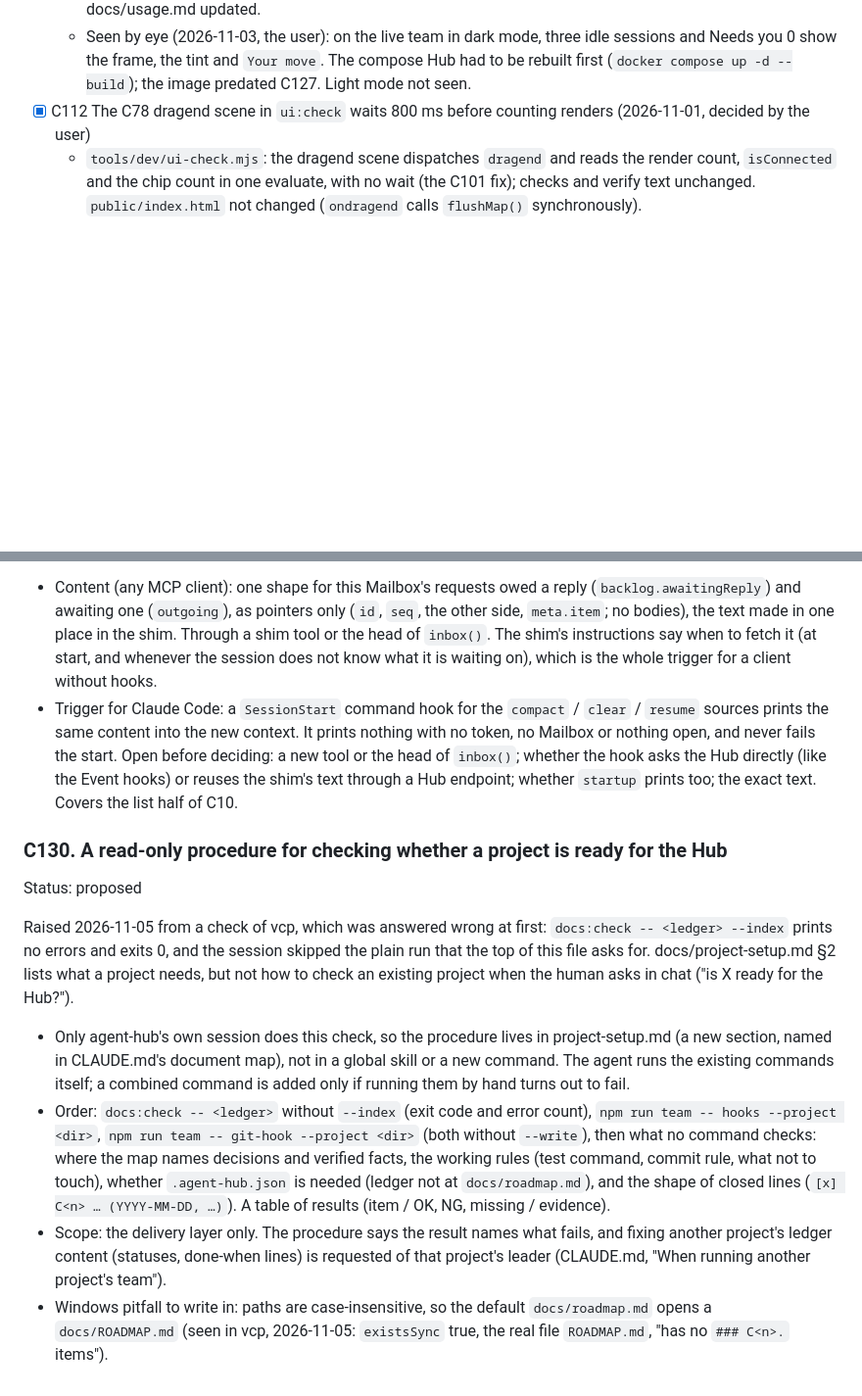
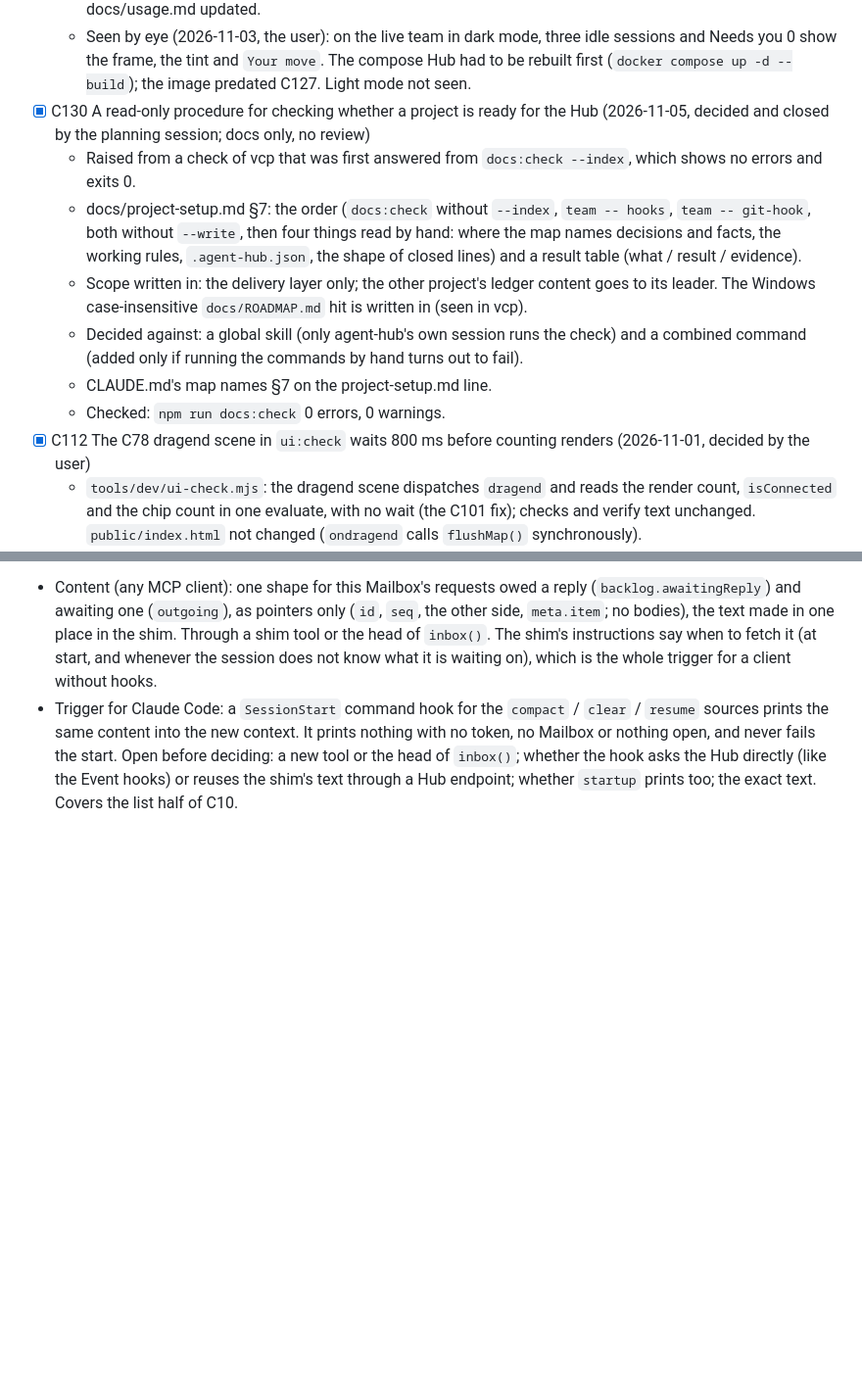
Before and after one commit to hiatamaworkshop/agent-hub, a Markdown page: docs/roadmap.md, 2 parts joined by grey strips. Shown at 98% size. Drawn GitHub-style; blank space fills up the shorter version.

```diff
--- a/docs/roadmap.md
+++ b/docs/roadmap.md
@@ -489,6 +489,13 @@ In the order they will be taken up. Only items without a status line and blocked
   - Wording changed in the planning session on 2026-11-03 (the user's decision): Paused also hides it, since a usage-limit wait resumes by itself; code and a Paused scene followed.
   - Checked: `npm run ui:check` 187 ok, 0 NG, exit 0 (run again by the planning session; 9 C127 scenes, including Working → Idle without a reload and Paused); `npm test` 550 pass, 0 fail; design.md §3.15 and docs/usage.md updated.
   - Seen by eye (2026-11-03, the user): on the live team in dark mode, three idle sessions and Needs you 0 show the frame, the tint and `Your move`. The compose Hub had to be rebuilt first (`docker compose up -d --build`); the image predated C127. Light mode not seen.
+- [x] C130 A read-only procedure for checking whether a project is ready for the Hub (2026-11-05, decided and closed by the planning session; docs only, no review)
+  - Raised from a check of vcp that was first answered from `docs:check --index`, which shows no errors and exits 0.
+  - docs/project-setup.md §7: the order (`docs:check` without `--index`, `team -- hooks`, `team -- git-hook`, both without `--write`, then four things read by hand: where the map names decisions and facts, the working rules, `.agent-hub.json`, the shape of closed lines) and a result table (what / result / evidence).
+  - Scope written in: the delivery layer only; the other project's ledger content goes to its leader. The Windows case-insensitive `docs/ROADMAP.md` hit is written in (seen in vcp).
+  - Decided against: a global skill (only agent-hub's own session runs the check) and a combined command (added only if running the commands by hand turns out to fail).
+  - CLAUDE.md's map names §7 on the project-setup.md line.
+  - Checked: `npm run docs:check` 0 errors, 0 warnings.
 - [x] C112 The C78 dragend scene in `ui:check` waits 800 ms before counting renders (2026-11-01, decided by the user)
   - `tools/dev/ui-check.mjs`: the dragend scene dispatches `dragend` and reads the render count, `isConnected` and the chip count in one evaluate, with no wait (the C101 fix); checks and verify text unchanged. `public/index.html` not changed (`ondragend` calls `flushMap()` synchronously).
   - Audit of the other C78 scenes: `released` and `dropped` read in the same evaluate as their action. `held` and `dragging` wait 2 s after an SSE post before expecting `renders === 0`; the wait is needed to let the update arrive, and a render in that window is a failure, so both stay (reason in the item's body, now removed with the section).
@@ -843,13 +850,3 @@ Raised 2026-11-03 from the official page on what survives compaction (design.md
 - Content (any MCP client): one shape for this Mailbox's requests owed a reply (`backlog.awaitingReply`) and awaiting one (`outgoing`), as pointers only (`id`, `seq`, the other side, `meta.item`; no bodies), the text made in one place in the shim. Through a shim tool or the head of `inbox()`. The shim's instructions say when to fetch it (at start, and whenever the session does not know what it is waiting on), which is the whole trigger for a client without hooks.
 - Trigger for Claude Code: a `SessionStart` command hook for the `compact` / `clear` / `resume` sources prints the same content into the new context. It prints nothing with no token, no Mailbox or nothing open, and never fails the start.
 Open before deciding: a new tool or the head of `inbox()`; whether the hook asks the Hub directly (like the Event hooks) or reuses the shim's text through a Hub endpoint; whether `startup` prints too; the exact text. Covers the list half of C10.
-
-
-### C130. A read-only procedure for checking whether a project is ready for the Hub
-Status: proposed
-
-Raised 2026-11-05 from a check of vcp, which was answered wrong at first: `docs:check -- <ledger> --index` prints no errors and exits 0, and the session skipped the plain run that the top of this file asks for. docs/project-setup.md §2 lists what a project needs, but not how to check an existing project when the human asks in chat ("is X ready for the Hub?").
-- Only agent-hub's own session does this check, so the procedure lives in project-setup.md (a new section, named in CLAUDE.md's document map), not in a global skill or a new command. The agent runs the existing commands itself; a combined command is added only if running them by hand turns out to fail.
-- Order: `docs:check -- <ledger>` without `--index` (exit code and error count), `npm run team -- hooks --project <dir>`, `npm run team -- git-hook --project <dir>` (both without `--write`), then what no command checks: where the map names decisions and verified facts, the working rules (test command, commit rule, what not to touch), whether `.agent-hub.json` is needed (ledger not at `docs/roadmap.md`), and the shape of closed lines (`[x] C<n> … (YYYY-MM-DD, …)`). A table of results (item / OK, NG, missing / evidence).
-- Scope: the delivery layer only. The procedure says the result names what fails, and fixing another project's ledger content (statuses, done-when lines) is requested of that project's leader (CLAUDE.md, "When running another project's team").
-- Windows pitfall to write in: paths are case-insensitive, so the default `docs/roadmap.md` opens a `docs/ROADMAP.md` (seen in vcp, 2026-11-05: `existsSync` true, the real file `ROADMAP.md`, "has no `### C<n>.` items").
```
Also changed, not shown: CLAUDE.md (+1 -1 lines), docs/project-setup.md (+23 -0 lines).
